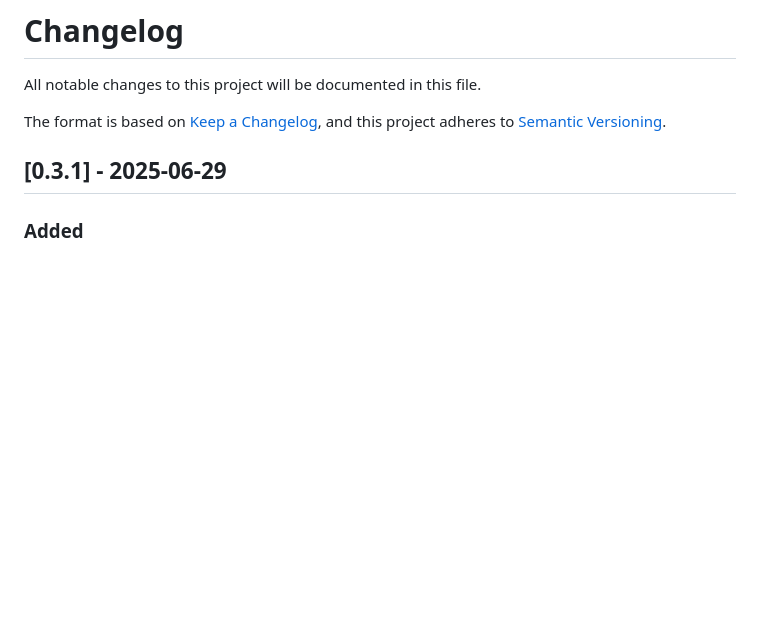
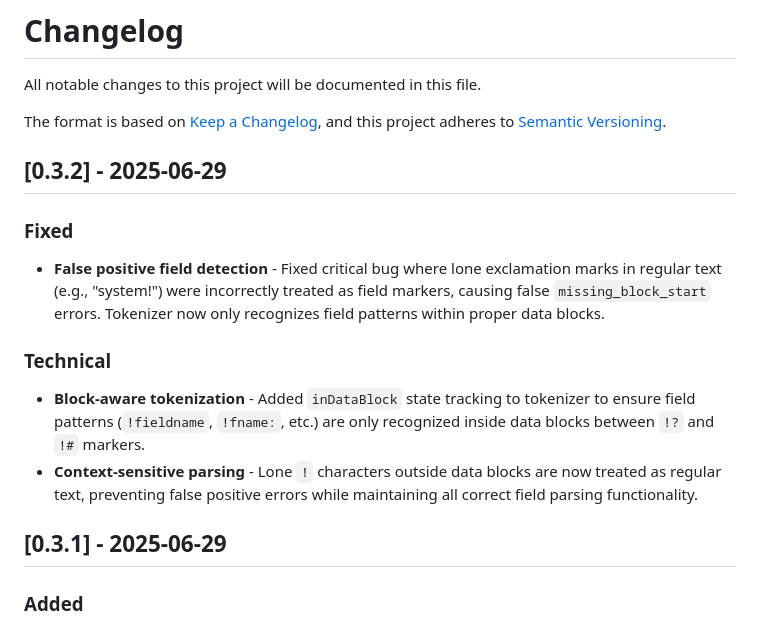
Before and after one commit to chrishoward-projects/markdown-data-ext-parser, a Markdown page: CHANGELOG.md, the part around the change. Drawn GitHub-style; blank space fills up the shorter version.

Commit message:
Update changelog for v0.3.2 - Block-aware tokenization bug fix
🤖 Generated with [Claude Code](https://claude.ai/code)

Co-Authored-By: Claude <noreply@anthropic.com>

```diff
--- a/CHANGELOG.md
+++ b/CHANGELOG.md
@@ -4,6 +4,15 @@ All notable changes to this project will be documented in this file.
 
 The format is based on [Keep a Changelog](https://keepachangelog.com/en/1.0.0/),
 and this project adheres to [Semantic Versioning](https://semver.org/spec/v2.0.0.html).
+
+## [0.3.2] - 2025-06-29
+
+### Fixed
+- **False positive field detection** - Fixed critical bug where lone exclamation marks in regular text (e.g., "system!") were incorrectly treated as field markers, causing false `missing_block_start` errors. Tokenizer now only recognizes field patterns within proper data blocks.
+
+### Technical
+- **Block-aware tokenization** - Added `inDataBlock` state tracking to tokenizer to ensure field patterns (`!fieldname`, `!fname:`, etc.) are only recognized inside data blocks between `!?` and `!#` markers.
+- **Context-sensitive parsing** - Lone `!` characters outside data blocks are now treated as regular text, preventing false positive errors while maintaining all correct field parsing functionality.
 
 ## [0.3.1] - 2025-06-29
 
```
